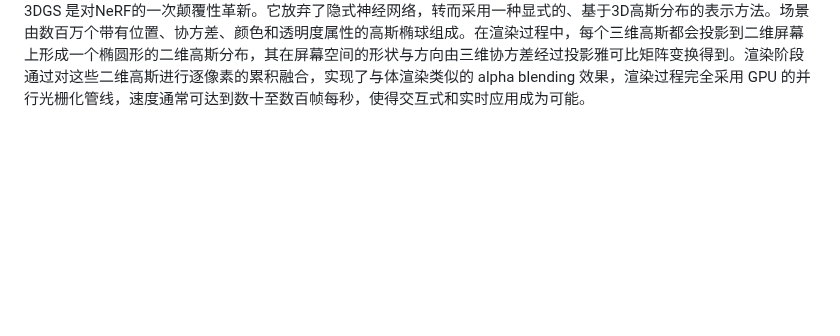
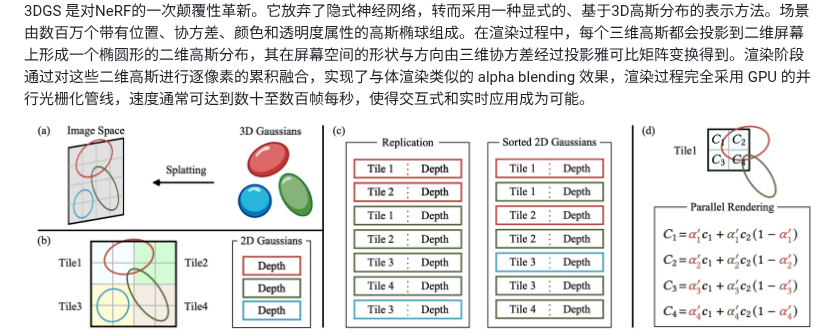
Before and after one commit to xuexutao/obsidian_bk, a Markdown page: Graduate/literatureReview.md, the part around the change. GitHub-like rendering; pictures changed too: Graduate/assets/literatureReview/file-20251123154625668.png (added); blank space fills up the shorter version.

Commit message:
vault backup: 2025-11-23 15:47:26

```diff
--- a/Graduate/literatureReview.md
+++ b/Graduate/literatureReview.md
@@ -22,7 +22,7 @@ InstanceNeRF 在 Semantic NeRF 的基础上更进一步，实现了对场景中
 
 ![](assets/literatureReview/file-20251122180505539.png)
 3DGS 是对NeRF的一次颠覆性革新。它放弃了隐式神经网络，转而采用一种显式的、基于3D高斯分布的表示方法。场景由数百万个带有位置、协方差、颜色和透明度属性的高斯椭球组成。在渲染过程中，每个三维高斯都会投影到二维屏幕上形成一个椭圆形的二维高斯分布，其在屏幕空间的形状与方向由三维协方差经过投影雅可比矩阵变换得到。渲染阶段通过对这些二维高斯进行逐像素的累积融合，实现了与体渲染类似的 alpha blending 效果，渲染过程完全采用 GPU 的并行光栅化管线，速度通常可达到数十至数百帧每秒，使得交互式和实时应用成为可能。
-
+![](assets/literatureReview/file-20251123154625668.png)
 在外观建模方面，3DGS 使用球谐函数作为视角相关颜色建模方式，以替代 NeRF 中依赖 MLP 的可视角反射模型。球谐函数具有显式、可微、计算成本低的优点，能够在保证渲染质量的前提下有效表达视角相关的光照变化。由于3DGS本质上依赖大量局部高斯体来近似场景几何，对于具有复杂拓扑结构、薄结构或需要连续隐式场先验的任务表达能力较差。此外，3DGS 的表示虽然显式，却缺乏高层语义结构，因此直接进行语义理解、场景编辑或跨视角一致的形变操作仍具有一定难度。
 
 ![](assets/literatureReview/file-20251122180510286.png)
```
